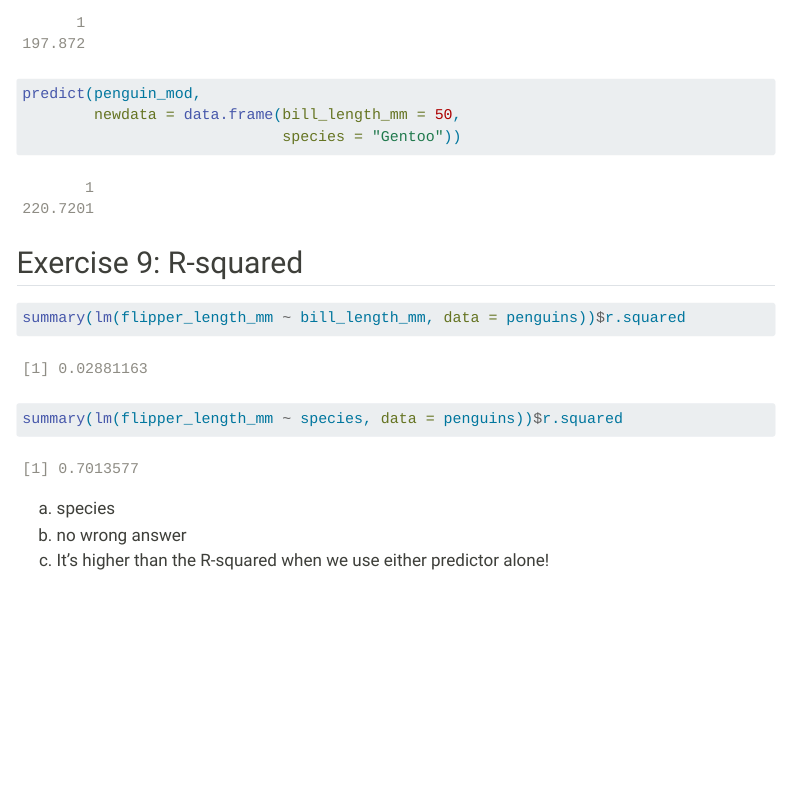
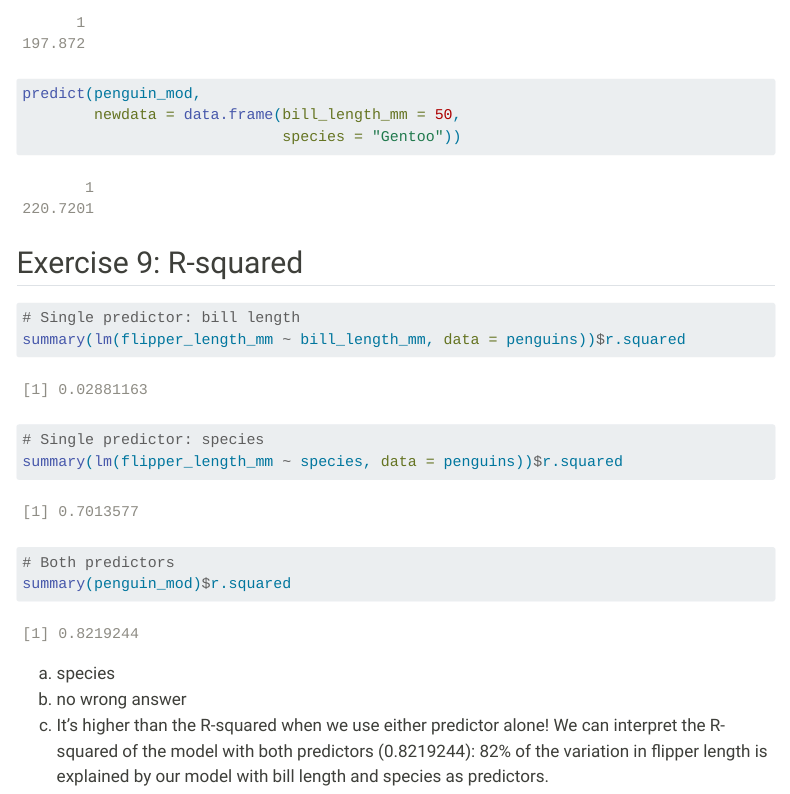
Before and after one commit to lmyint/155_fall_2024, a Quarto document (activities/08_mlr_intro.qmd): the page in a window 1100 px wide, from 11880 px down. Rendered offline with R 4.5, knitr and Pandoc in place of Quarto, with nearby package versions; some code elsewhere in the file could not run offline; menus at the side of the page are left out.

Commit message:
Update solutions to activity 08

````diff
--- a/activities/08_mlr_intro.qmd
+++ b/activities/08_mlr_intro.qmd
@@ -545,11 +545,16 @@ predict(penguin_mod,
 ## Exercise 9: R-squared
 
 ```{r}
+# Single predictor: bill length
 summary(lm(flipper_length_mm ~ bill_length_mm, data = penguins))$r.squared
 
+# Single predictor: species
 summary(lm(flipper_length_mm ~ species, data = penguins))$r.squared
+
+# Both predictors
+summary(penguin_mod)$r.squared
 ```
 
 a. species
 b. no wrong answer
-c. It's higher than the R-squared when we use either predictor alone!
+c. It's higher than the R-squared when we use either predictor alone! We can interpret the R-squared of the model with both predictors (0.8219244): 82% of the variation in flipper length is explained by our model with bill length and species as predictors.
````
Also changed, not shown: docs/search.json, 1 other file.
